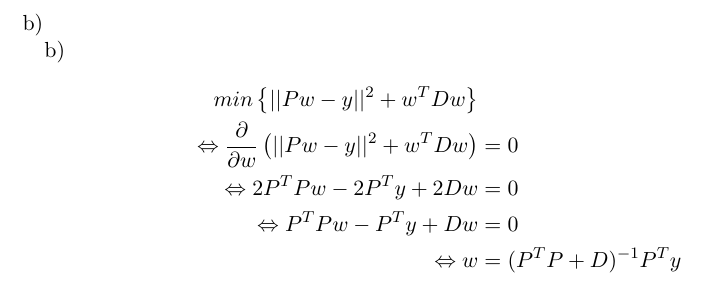
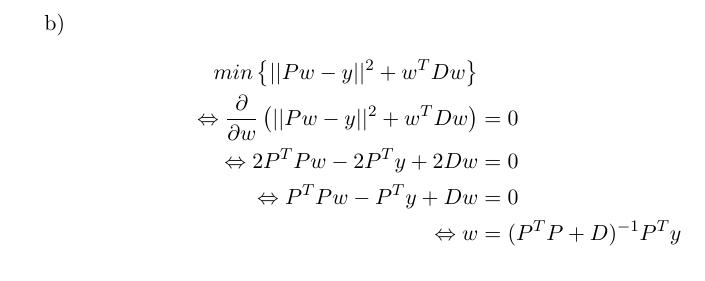
Before and after one commit to leo-labs/ci, a LaTeX document (sheet2/latex/main.tex): part of page 3 of 3, cut so that both start at the same text. Compiled offline with pdfLaTeX.

Commit message:
remove double b) in 2.2

```diff
--- a/sheet2/latex/main.tex
+++ b/sheet2/latex/main.tex
@@ -59,8 +59,6 @@ a)
  \Leftrightarrow  P^T P w & = P^T y \\
  \Leftrightarrow w & = (P^T P)^{-1} P^T y
 \end{align*}
-b)
-
 
 b)
 \begin{align*}
```
